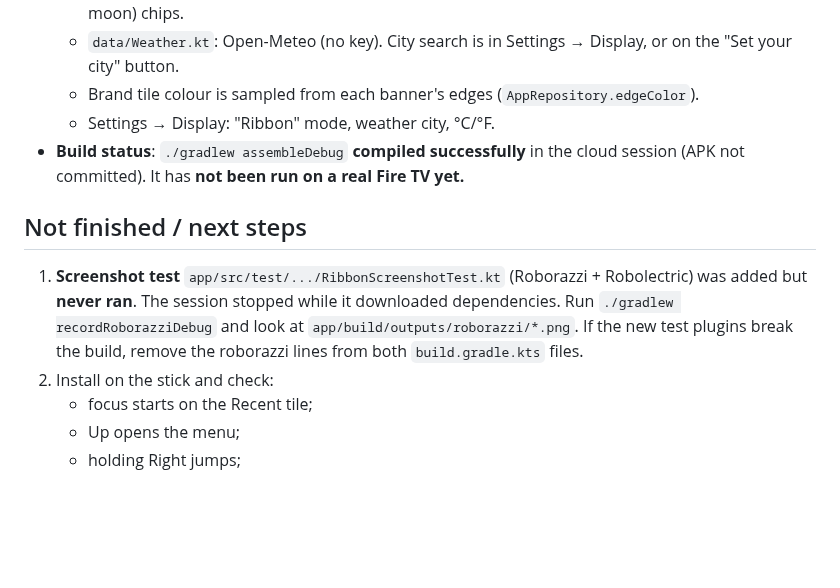
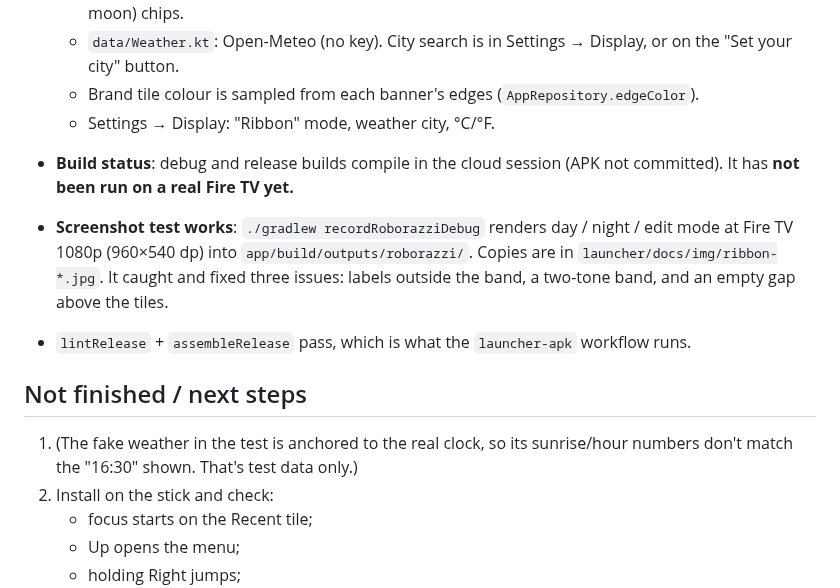
Before and after one commit to Firebolt141/My-Firetvstick, a Markdown page: SAVEPOINT.md, the part around the change. Rendered like a GitHub page; blank space fills up the shorter version.

```diff
--- a/SAVEPOINT.md
+++ b/SAVEPOINT.md
@@ -12,10 +12,15 @@ Resume from here. Design canvas (private): https://claude.ai/artifact/JJBnJQNc2J
   - `data/Weather.kt`: Open-Meteo (no key). City search is in Settings → Display, or on the "Set your city" button.
   - Brand tile colour is sampled from each banner's edges (`AppRepository.edgeColor`).
   - Settings → Display: "Ribbon" mode, weather city, °C/°F.
-- **Build status**: `./gradlew assembleDebug` **compiled successfully** in the cloud session (APK not committed). It has **not been run on a real Fire TV yet.**
+- **Build status**: debug and release builds compile in the cloud session (APK not committed). It has **not been run on a real Fire TV yet.**
+
+- **Screenshot test works**: `./gradlew recordRoborazziDebug` renders day / night / edit mode at Fire TV 1080p
+  (960×540 dp) into `app/build/outputs/roborazzi/`. Copies are in `launcher/docs/img/ribbon-*.jpg`.
+  It caught and fixed three issues: labels outside the band, a two-tone band, and an empty gap above the tiles.
+- `lintRelease` + `assembleRelease` pass, which is what the `launcher-apk` workflow runs.
 
 ## Not finished / next steps
-1. **Screenshot test** `app/src/test/.../RibbonScreenshotTest.kt` (Roborazzi + Robolectric) was added but **never ran**. The session stopped while it downloaded dependencies. Run `./gradlew recordRoborazziDebug` and look at `app/build/outputs/roborazzi/*.png`. If the new test plugins break the build, remove the roborazzi lines from both `build.gradle.kts` files.
+1. (The fake weather in the test is anchored to the real clock, so its sunrise/hour numbers don't match the "16:30" shown. That's test data only.)
 2. Install on the stick and check:
    - focus starts on the Recent tile;
    - Up opens the menu;
```
Also changed, not shown: launcher/FORK.md (+8 -0 lines), launcher/docs/img/ribbon-day.jpg (added), launcher/docs/img/ribbon-edit.jpg (added), launcher/docs/img/ribbon-night.jpg (added), 2 other files.
